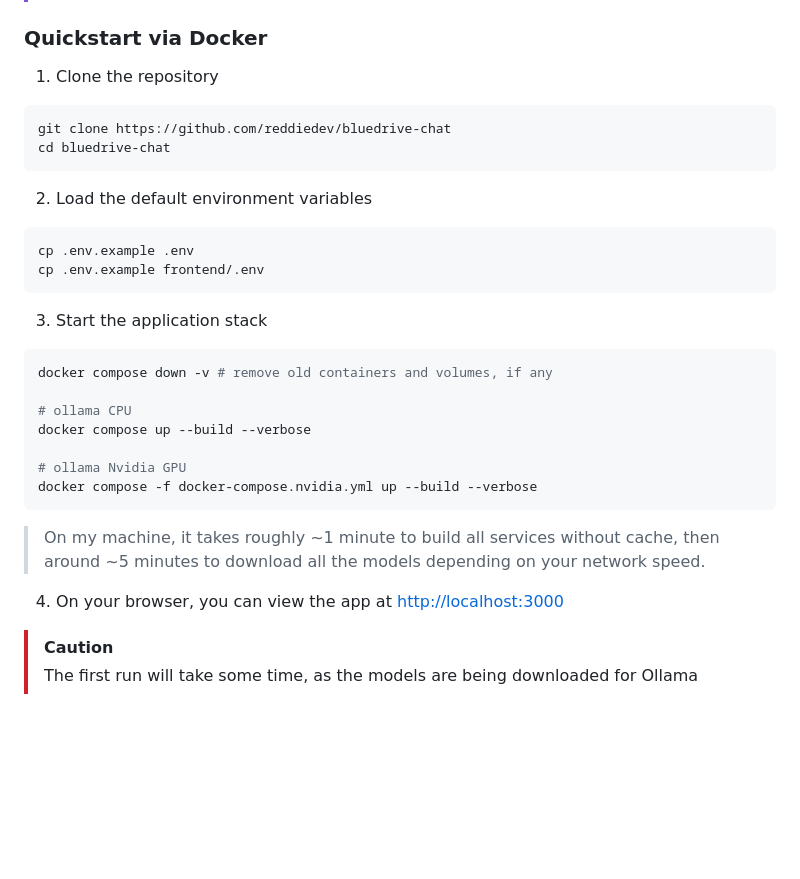
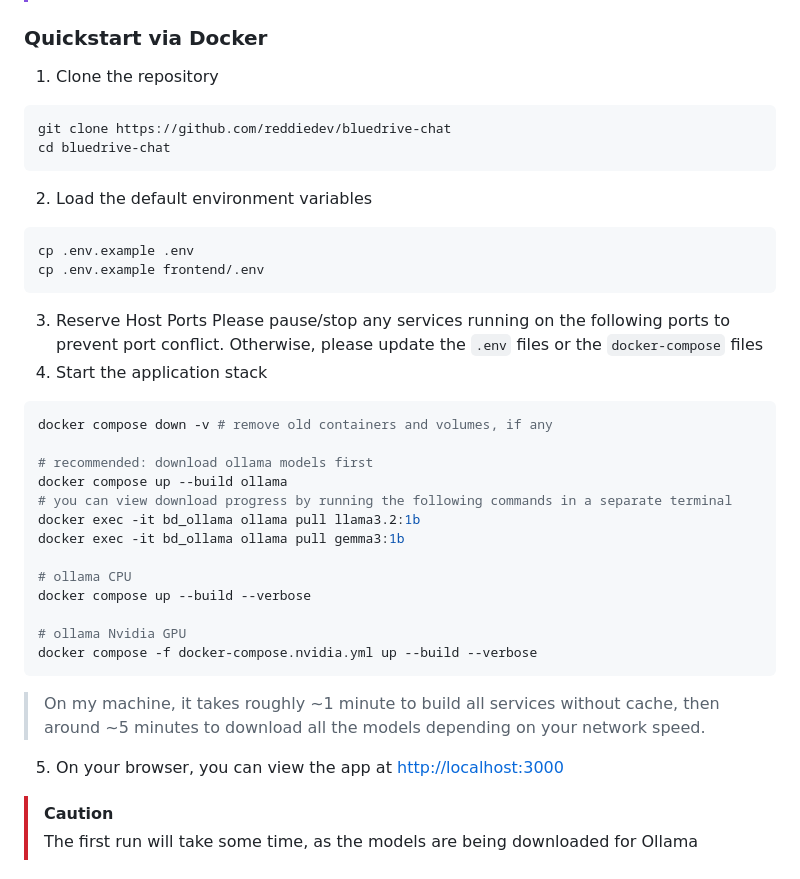
Before and after one commit to reddiedev/bluedrive-chat, a Markdown page: README.md, the part around the change. Drawn GitHub-style; blank space fills up the shorter version.

Commit message:
📝 (README.md): update quickstart instructions to include port reservation and model download steps for clarity

````diff
--- a/README.md
+++ b/README.md
@@ -46,6 +46,7 @@ The application follows the typical workflow and user experience of most chat ap
 > Please modify use `docker-compose.yml` if you do not have an Nvidia GPU. Otherwise, `docker-compose.nvidia.yml` has a modified `ollama` service with GPU capability provided you have an Nvidia GPU and [NVIDIA Container Toolkit](https://docs.nvidia.com/datacenter/cloud-native/container-toolkit/latest/install-guide.html) installed
 
 ### Quickstart via Docker
+
 1. Clone the repository
 ```bash
 git clone https://github.com/reddiedev/bluedrive-chat
@@ -56,9 +57,17 @@ cd bluedrive-chat
 cp .env.example .env
 cp .env.example frontend/.env
 ```
-3. Start the application stack
+3. Reserve Host Ports
+Please pause/stop any services running on the following ports to prevent port conflict. Otherwise, please update the `.env` files or the `docker-compose` files
+4. Start the application stack
 ```bash
 docker compose down -v # remove old containers and volumes, if any
+
+# recommended: download ollama models first
+docker compose up --build ollama
+# you can view download progress by running the following commands in a separate terminal
+docker exec -it bd_ollama ollama pull llama3.2:1b
+docker exec -it bd_ollama ollama pull gemma3:1b
 
 # ollama CPU
 docker compose up --build --verbose
@@ -68,7 +77,7 @@ docker compose -f docker-compose.nvidia.yml up --build --verbose
 ```
 > On my machine, it takes roughly ~1 minute to build all services without cache, then around ~5 minutes to download all the models depending on your network speed.
 
-4. On your browser, you can view the app at [http://localhost:3000](http://localhost:3000)
+5. On your browser, you can view the app at [http://localhost:3000](http://localhost:3000)
 
 > [!CAUTION]
 > The first run will take some time, as the models are being downloaded for Ollama
````
